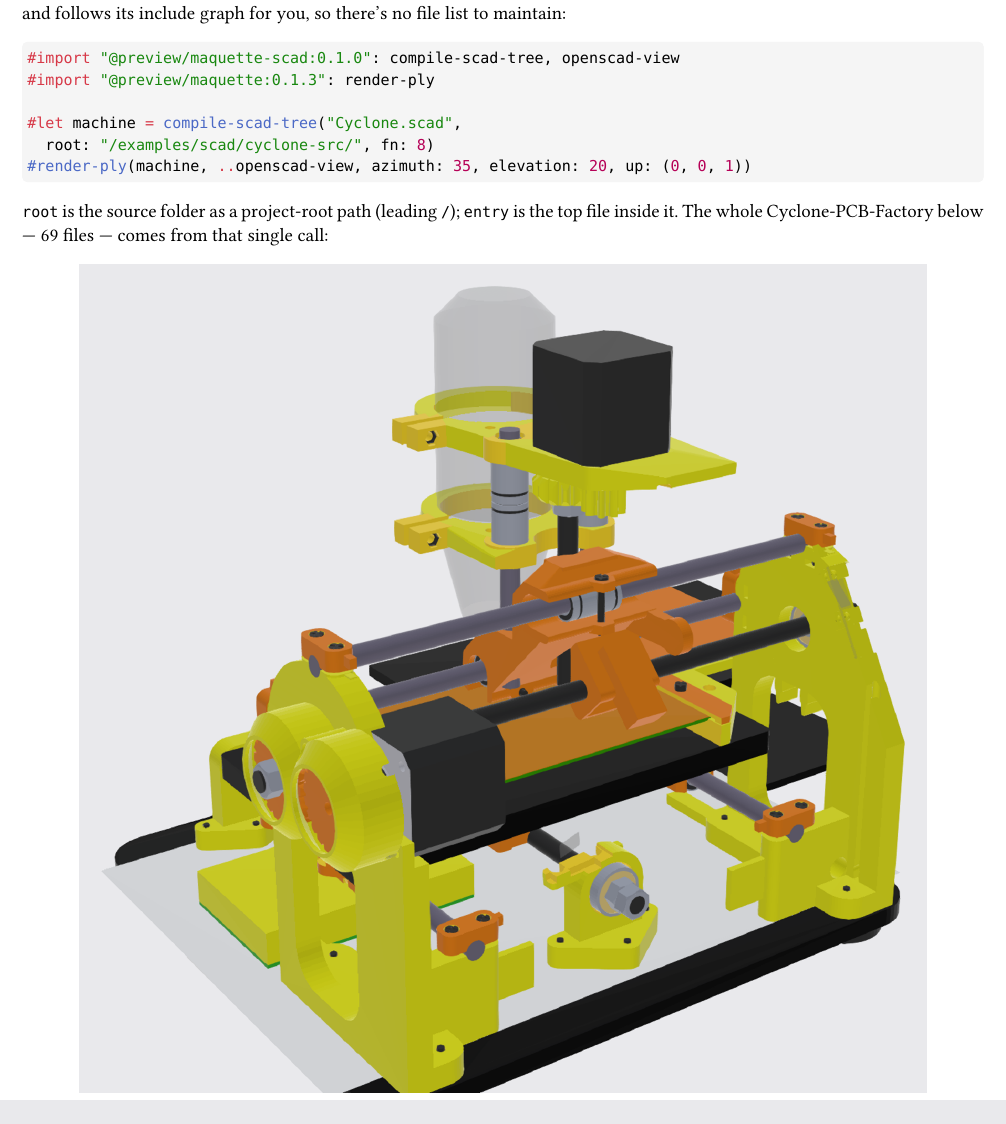
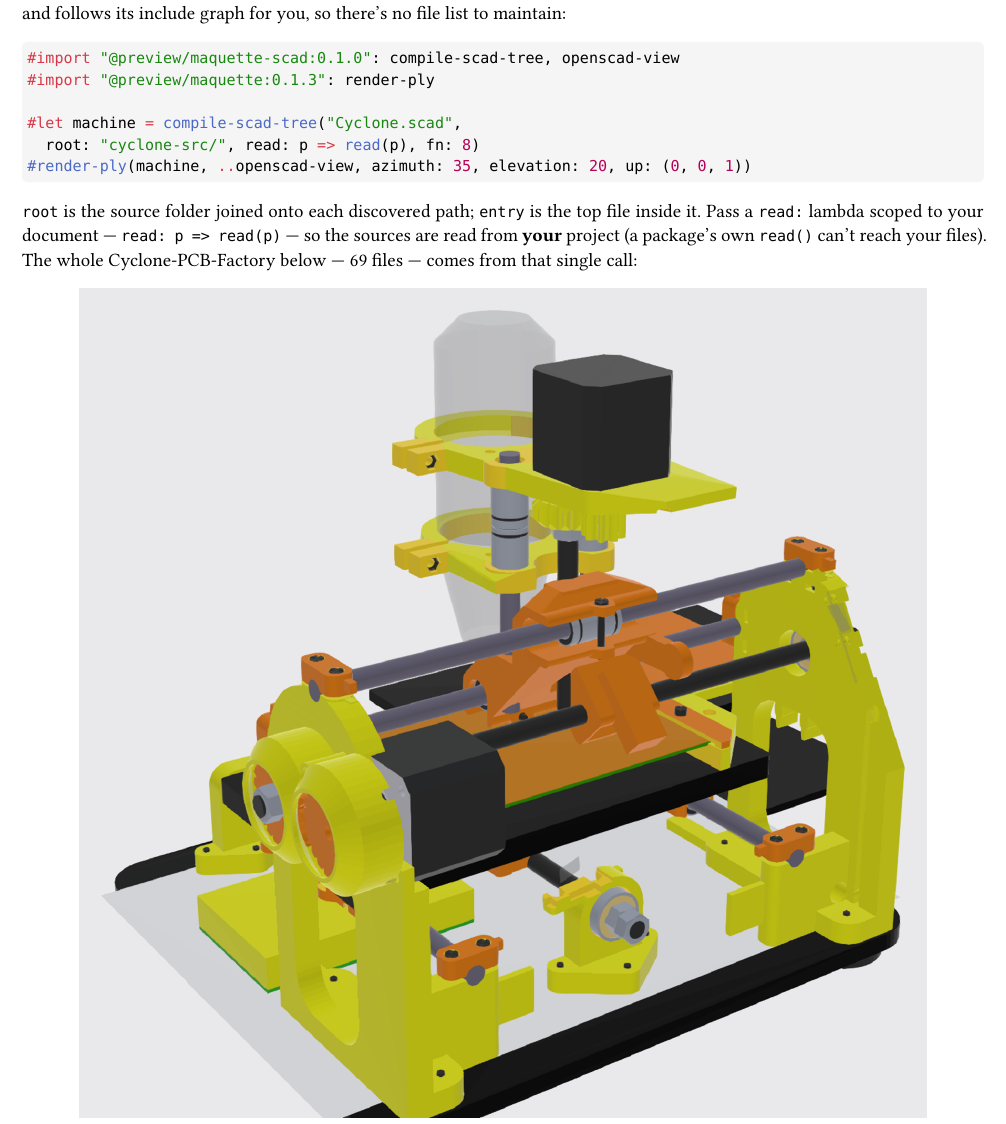
Before and after one commit to bernsteining/maquette, a Typst document (docs/maquette-scad-documentation.typ, which reads crates/maquette-scad/maquette-scad.typ): part of page 18 of 20, cut so that both start at the same text. The pictures show the PDF file docs/maquette-scad-documentation.pdf that the author committed with the source.

Commit message:
fix(scad): compile-scad-tree reads via a caller `read:` lambda
scad-collect / compile-scad-tree did read(root + path) inside the package, which
resolves against the package dir (not the caller's project) when imported as
@preview/maquette-scad — so multi-file projects failed from the published
package. Add an optional `read:` lambda (`read: p => read(p)`) scoped to the
caller's file; the built-in read stays the fallback for in-repo relative
imports. Verified both paths produce identical output.

````diff
--- a/crates/maquette-scad/maquette-scad.typ
+++ b/crates/maquette-scad/maquette-scad.typ
@@ -212,4 +212,6 @@
 // every referenced file with read() under `root`. Returns a (path -> source)
 // dict ready to pass as compile-scad(..., files: …). Every referenced file must
 // exist (Typst's read() has no soft-fail); missing optional libs will error.
-#let scad-collect(entry, root: "") = {
+// Capture the built-in `read` so it stays reachable when the `read` parameter
+// below shadows it — used as the fallback for in-repo / relative-import usage.
+#let _read = read
@@ -276 +286,2 @@
   "include <" + entry + ">\n",
+  files: scad-collect(entry, root: root, read: read),
--- a/docs/maquette-scad-documentation.typ
+++ b/docs/maquette-scad-documentation.typ
@@ -604,11 +604,11 @@ A project split across many files with `use <..>` / `include <..>` compiles in o
 #import "@preview/maquette:0.1.3": render-ply
 
 #let machine = compile-scad-tree("Cyclone.scad",
-  root: "/examples/scad/cyclone-src/", fn: 8)
+  root: "cyclone-src/", read: p => read(p), fn: 8)
 #render-ply(machine, ..openscad-view, azimuth: 35, elevation: 20, up: (0, 0, 1))
 ```
 
-`root` is the source folder as a project-root path (leading `/`); `entry` is the top file inside it. The whole Cyclone-PCB-Factory below — 69 files — comes from that single call:
+`root` is the source folder joined onto each discovered path; `entry` is the top file inside it. Pass a `read:` lambda scoped to your document — `read: p => read(p)` — so the sources are read from *your* project (a package's own `read()` can't reach your files). The whole Cyclone-PCB-Factory below — 69 files — comes from that single call:
 
 #figure(
   image("cyclone-example.png", width: 88%),
````
Also changed, not shown: docs/maquette-scad-documentation.pdf, crates/maquette-scad/maquette-scad.typ (23 more changed lines).
